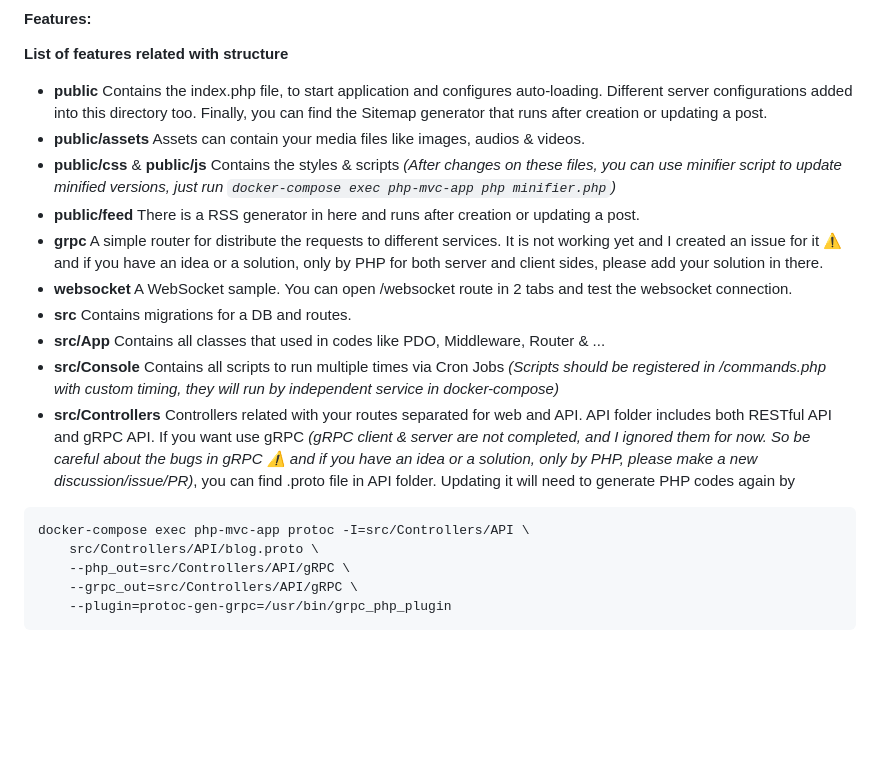
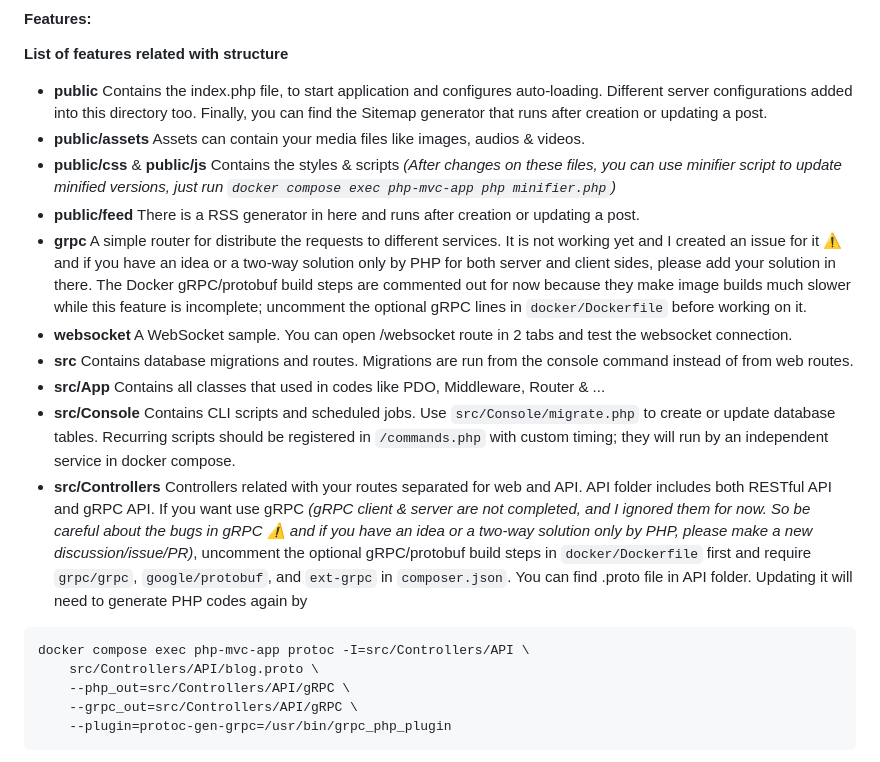
Before and after one commit to iazaran/php-mvc, a Markdown page: README.md, the part around one of its changes. Rendered like a GitHub page; blank space fills up the shorter version.

````diff
--- a/README.md
+++ b/README.md
@@ -11,23 +11,23 @@ Contains the index.php file, to start application and configures auto-loading. D
 - **public/assets**
 Assets can contain your media files like images, audios & videos.
 - **public/css** & **public/js**
-Contains the styles & scripts _(After changes on these files, you can use minifier script to update minified versions, just run `docker-compose exec php-mvc-app php minifier.php`)_
+Contains the styles & scripts _(After changes on these files, you can use minifier script to update minified versions, just run `docker compose exec php-mvc-app php minifier.php`)_
 - **public/feed**
 There is a RSS generator in here and runs after creation or updating a post.
 - **grpc**
-A simple router for distribute the requests to different services. It is not working yet and I created an issue for it ⚠ and if you have an idea or a solution, only by PHP for both server and client sides, please add your solution in there.
+A simple router for distribute the requests to different services. It is not working yet and I created an issue for it ⚠ and if you have an idea or a two-way solution only by PHP for both server and client sides, please add your solution in there. The Docker gRPC/protobuf build steps are commented out for now because they make image builds much slower while this feature is incomplete; uncomment the optional gRPC lines in `docker/Dockerfile` before working on it.
 - **websocket**
 A WebSocket sample. You can open /websocket route in 2 tabs and test the websocket connection.
 - **src**
-Contains migrations for a DB and routes.
+Contains database migrations and routes. Migrations are run from the console command instead of from web routes.
 - **src/App**
 Contains all classes that used in codes like PDO, Middleware, Router & ...
 - **src/Console**
-Contains all scripts to run multiple times via Cron Jobs _(Scripts should be registered in /commands.php with custom timing, they will run by independent service in docker-compose)_
+Contains CLI scripts and scheduled jobs. Use `src/Console/migrate.php` to create or update database tables. Recurring scripts should be registered in `/commands.php` with custom timing; they will run by an independent service in docker compose.
 - **src/Controllers**
-Controllers related with your routes separated for web and API. API folder includes both RESTful API and gRPC API. If you want use gRPC _(gRPC client & server are not completed, and I ignored them for now. So be careful about the bugs in gRPC ⚠ and if you have an idea or a solution, only by PHP, please make a new discussion/issue/PR)_, you can find .proto file in API folder. Updating it will need to generate PHP codes again by
+Controllers related with your routes separated for web and API. API folder includes both RESTful API and gRPC API. If you want use gRPC _(gRPC client & server are not completed, and I ignored them for now. So be careful about the bugs in gRPC ⚠ and if you have an idea or a two-way solution only by PHP, please make a new discussion/issue/PR)_, uncomment the optional gRPC/protobuf build steps in `docker/Dockerfile` first and require `grpc/grpc`, `google/protobuf`, and `ext-grpc` in `composer.json`. You can find .proto file in API folder. Updating it will need to generate PHP codes again by
 ```
-docker-compose exec php-mvc-app protoc -I=src/Controllers/API \
+docker compose exec php-mvc-app protoc -I=src/Controllers/API \
     src/Controllers/API/blog.proto \
     --php_out=src/Controllers/API/gRPC \
     --grpc_out=src/Controllers/API/gRPC \
````
Also changed, not shown: other parts of README.md (+27 -12 lines).
